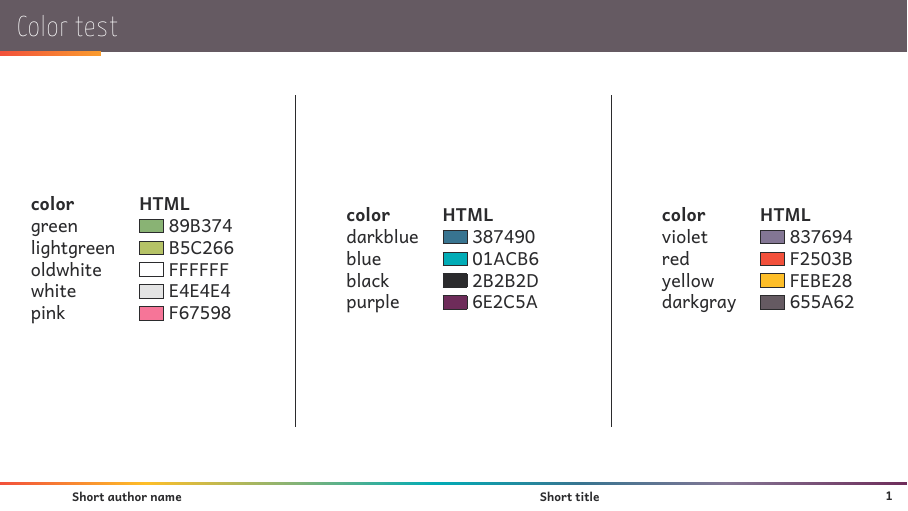
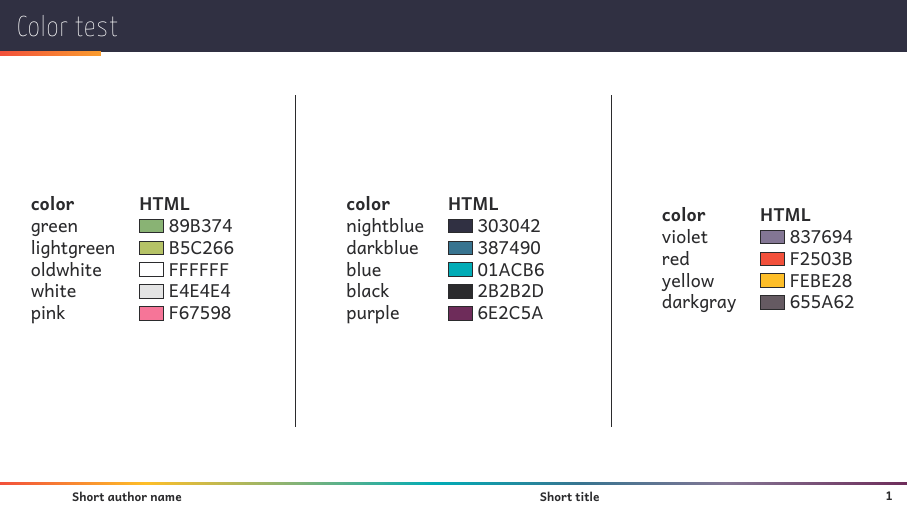
Before and after one commit to jcailler/beamer-theme, LaTeX slides (example.tex, which reads beamercolorthemecustom.sty): page 2 of 19. Compiled offline with XeLaTeX; a missing font is replaced by an installed copy or a similar font.

Commit message:
change frame title bg color

```diff
--- a/beamercolorthemecustom.sty
+++ b/beamercolorthemecustom.sty
@@ -6,6 +6,7 @@
 \definecolor{lightgreen}{HTML}{B5C266}
 \definecolor{white}{HTML}{E4E4E4}
 \definecolor{darkblue}{HTML}{387490}
+\definecolor{nightblue}{HTML}{303042}
 \definecolor{blue}{HTML}{01ACB6}
 \definecolor{black}{HTML}{2B2B2D}
 \definecolor{violet}{HTML}{837694}
@@ -21,7 +22,7 @@
 
 \setbeamercolor*{normal text}{fg=black}
 \setbeamercolor*{background canvas}{bg=oldwhite}
-\setbeamercolor*{frametitle}{bg=darkgray, fg=oldwhite}
+\setbeamercolor*{frametitle}{bg=nightblue, fg=oldwhite}
 
 \setbeamercolor*{itemize item}{fg=darkblue}
 \setbeamercolor*{enumerate item}{fg=darkblue}
--- a/example.tex
+++ b/example.tex
@@ -34,6 +34,7 @@
 		\end{column}
 		\begin{column}{.27\linewidth}
 			\begin{testcolors}[HTML]
+				\testcolor{nightblue}
 				\testcolor{darkblue}
 				\testcolor{blue}
 				\testcolor{black}
```
